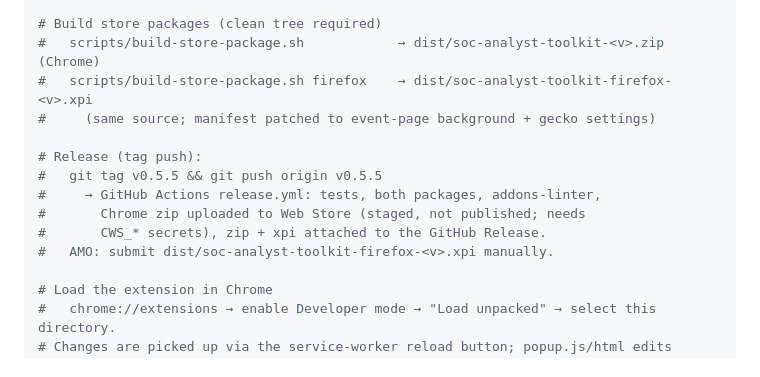
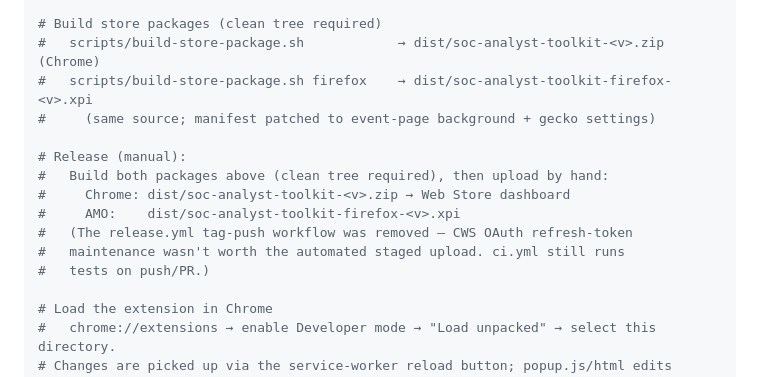
Before and after one commit to jergensturdley/analyst-toolkit-main, a Markdown page: CLAUDE.md, the part around the change. Rendered like a GitHub page.

Commit message:
docs: manual release instructions replace removed workflow
Co-Authored-By: Claude Opus 4.5 <noreply@anthropic.com>

```diff
--- a/CLAUDE.md
+++ b/CLAUDE.md
@@ -19,12 +19,13 @@ node tests/verify_features.js
 #   scripts/build-store-package.sh firefox    → dist/soc-analyst-toolkit-firefox-<v>.xpi
 #     (same source; manifest patched to event-page background + gecko settings)
 
-# Release (tag push):
-#   git tag v0.5.5 && git push origin v0.5.5
-#     → GitHub Actions release.yml: tests, both packages, addons-linter,
-#       Chrome zip uploaded to Web Store (staged, not published; needs
-#       CWS_* secrets), zip + xpi attached to the GitHub Release.
-#   AMO: submit dist/soc-analyst-toolkit-firefox-<v>.xpi manually.
+# Release (manual):
+#   Build both packages above (clean tree required), then upload by hand:
+#     Chrome: dist/soc-analyst-toolkit-<v>.zip → Web Store dashboard
+#     AMO:    dist/soc-analyst-toolkit-firefox-<v>.xpi
+#   (The release.yml tag-push workflow was removed — CWS OAuth refresh-token
+#   maintenance wasn't worth the automated staged upload. ci.yml still runs
+#   tests on push/PR.)
 
 # Load the extension in Chrome
 #   chrome://extensions → enable Developer mode → "Load unpacked" → select this directory.
```
